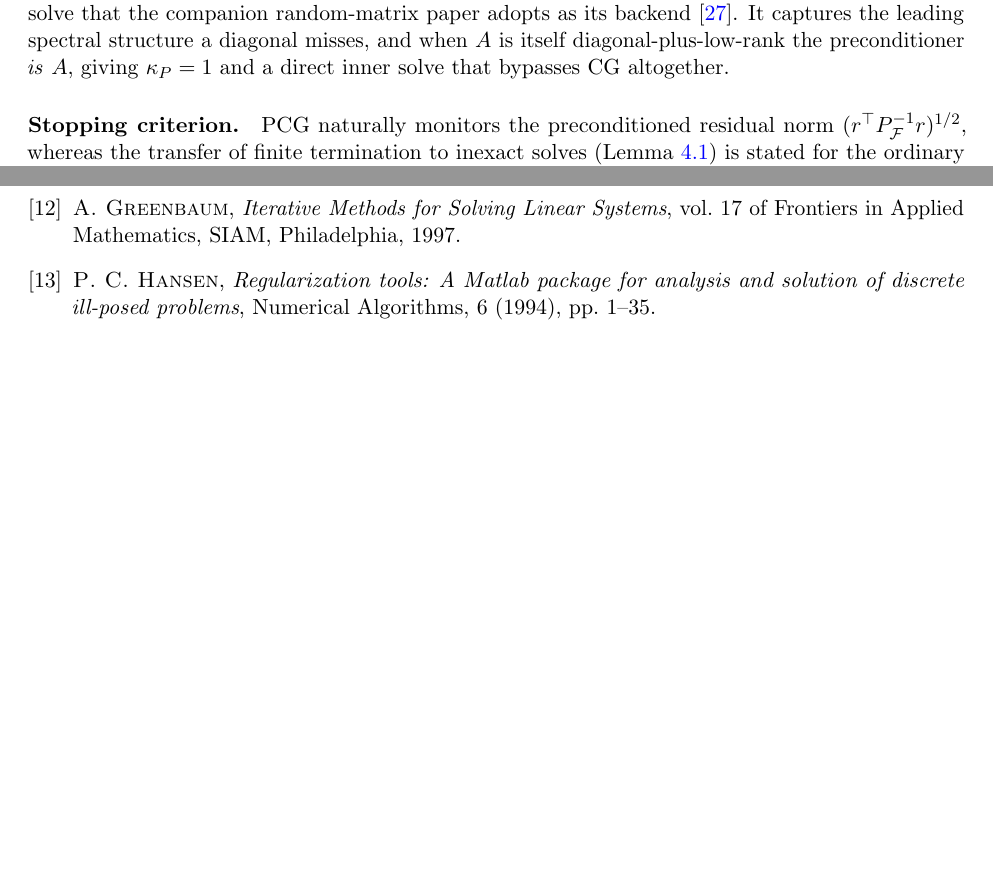
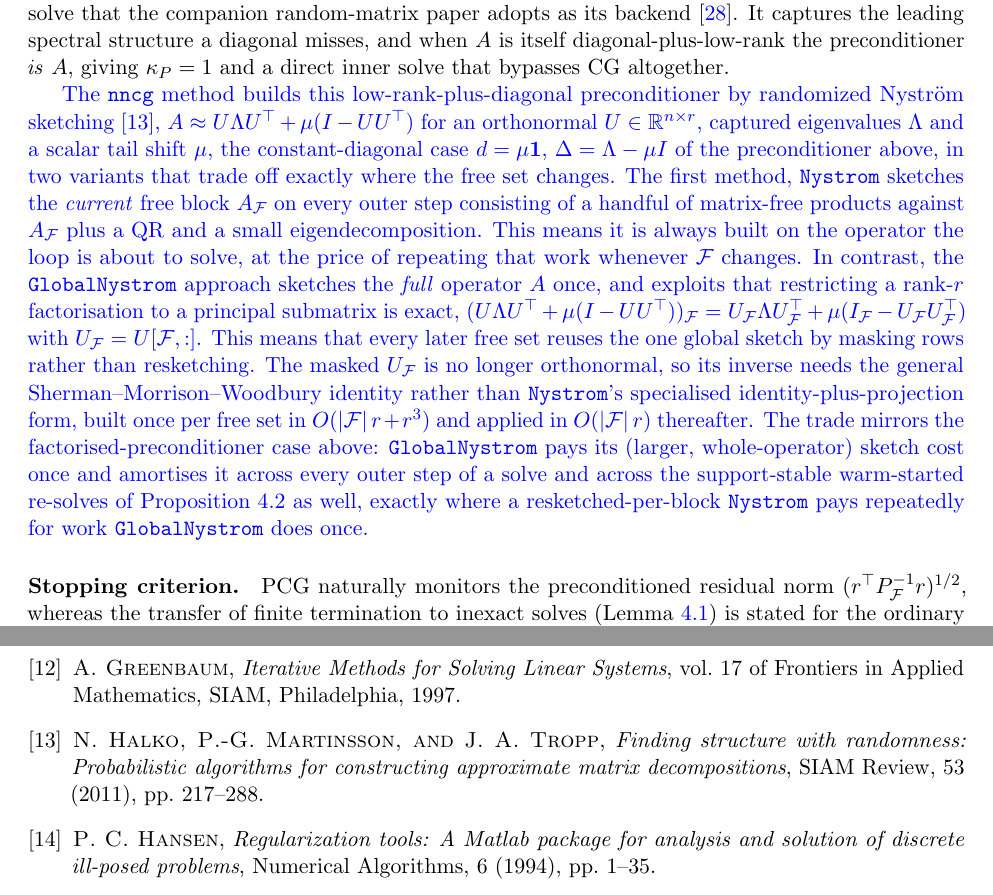
Before and after one commit to Jebel-Quant/mean_variance_solvers, a LaTeX paper (non_negative_cg/nncg_paper.tex, which reads non_negative_cg/sections/s6_conditioning.tex): two parts of pages 12 and 18 of 19 before the commit and two parts of pages 12 and 19 of 20 after it, joined at a grey line, cut so that both start at the same text, the shorter picture padded with empty space. Compiled offline with pdfLaTeX; a LaTeX package or settings file that is missing is left out.

Commit message:
docs(nncg): describe Nystrom vs GlobalNystrom preconditioner sketching
Adds a subsection explaining how the two low-rank-plus-diagonal
preconditioner variants implemented in nncg (per-block resketch vs.
one global sketch reused via row-masking) trade sketch cost against
reuse across outer steps and warm-started re-solves.

```diff
--- a/non_negative_cg/nncg_paper.tex
+++ b/non_negative_cg/nncg_paper.tex
@@ -9,6 +9,7 @@
 \usepackage{authblk}
 \usepackage[margin=1in]{geometry}
 \usepackage[colorlinks=true, linkcolor=blue, citecolor=blue, urlcolor=blue]{hyperref}
+\usepackage{xcolor}
 
 \newcommand{\norm}[1]{\lVert #1 \rVert}
 
--- a/non_negative_cg/sections/s6_conditioning.tex
+++ b/non_negative_cg/sections/s6_conditioning.tex
@@ -101,6 +101,21 @@ paper adopts as its backend~\cite{schmelzer2026rmt}. It captures the leading spe
 a diagonal misses, and when $A$ is itself diagonal-plus-low-rank the preconditioner \emph{is}
 $A$, giving $\kappa_P = 1$ and a direct inner solve that bypasses CG altogether.
 
+\textcolor{blue}{
+  The \texttt{nncg} method builds this low-rank-plus-diagonal preconditioner by randomized Nystr\"om
+sketching~\cite{halko2011}, $A \approx U\Lambda U^\top + \mu(I - UU^\top)$ for an
+orthonormal $U \in \mathbb{R}^{n \times r}$, captured eigenvalues $\Lambda$ and a scalar
+tail shift $\mu$, the constant-diagonal case $d = \mu\mathbf{1}$, $\Delta = \Lambda - \mu I$
+of the preconditioner above, in two variants that trade off exactly where the free set changes. The first method, \texttt{Nystrom} sketches the \emph{current} free block $A_{\mathcal{F}}$ on every outer step consisting of a handful of matrix-free products against $A_{\mathcal{F}}$ plus a QR and a
+small eigendecomposition. This means it is always built on the operator the loop is about to solve, at the price of repeating that work whenever $\mathcal{F}$ changes. In contrast, the \texttt{GlobalNystrom} approach
+sketches the \emph{full} operator $A$ once, and exploits that restricting a rank-$r$
+factorisation to a principal submatrix is exact,
+$(U\Lambda U^\top + \mu(I-UU^\top))_{\mathcal{F}} = U_{\mathcal{F}}\Lambda U_{\mathcal{F}}^\top +
+\mu(I_{\mathcal{F}} - U_{\mathcal{F}} U_{\mathcal{F}}^\top)$ with $U_{\mathcal{F}} =
+U[\mathcal{F},:]$. This means that every later free set reuses the one global sketch by masking rows rather than resketching. The masked $U_{\mathcal{F}}$ is no longer orthonormal, so its inverse needs the general Sherman--Morrison--Woodbury identity rather than \texttt{Nystrom}'s specialised identity-plus-projection form, built once per free set in $O(|\mathcal{F}|\,r + r^3)$ and applied in $O(|\mathcal{F}|\,r)$ thereafter. The trade mirrors the factorised-preconditioner case above: \texttt{GlobalNystrom} pays its (larger, whole-operator) sketch cost once and
+amortises it across every outer step of a solve and across the support-stable warm-started re-solves of Proposition~\ref{prop:warm} as well, exactly where a resketched-per-block \texttt{Nystrom} pays repeatedly for work \texttt{GlobalNystrom} does once.
+}
+
 \paragraph{Stopping criterion.}
 PCG naturally monitors the preconditioned residual norm $(r^\top P_{\mathcal{F}}^{-1}
 r)^{1/2}$, whereas the transfer of finite termination to inexact solves
```
